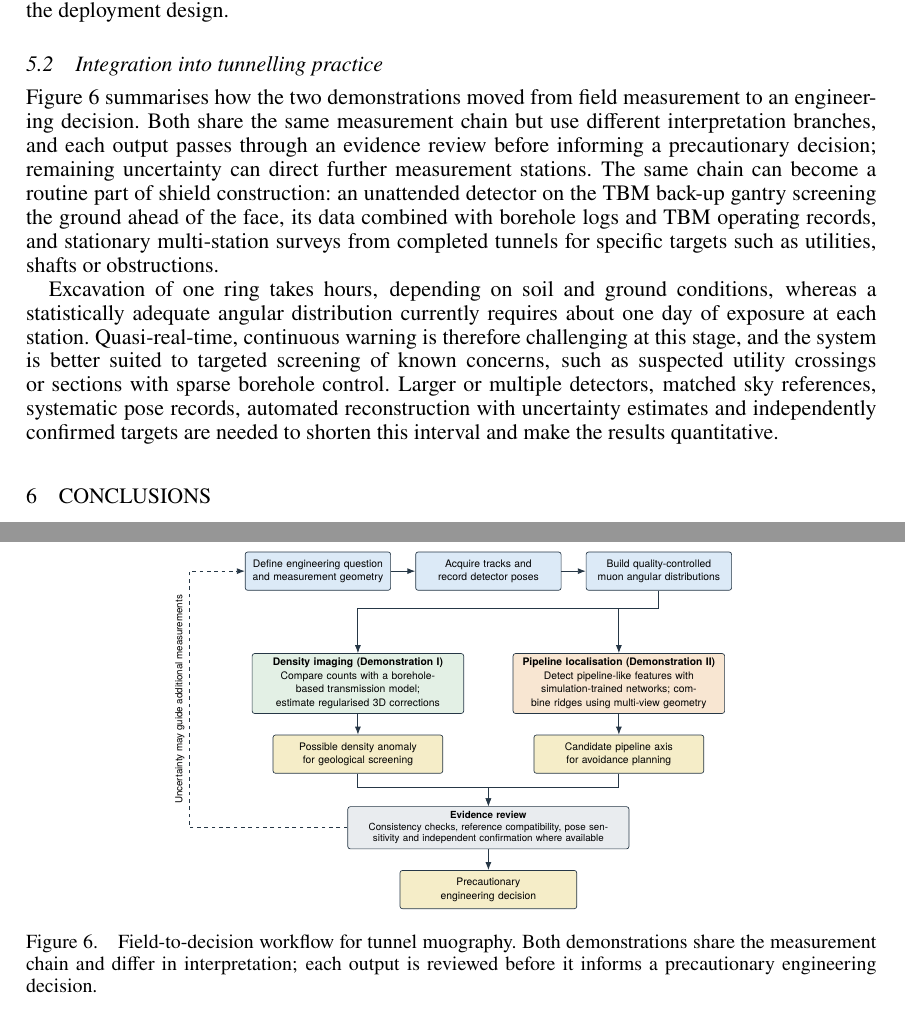
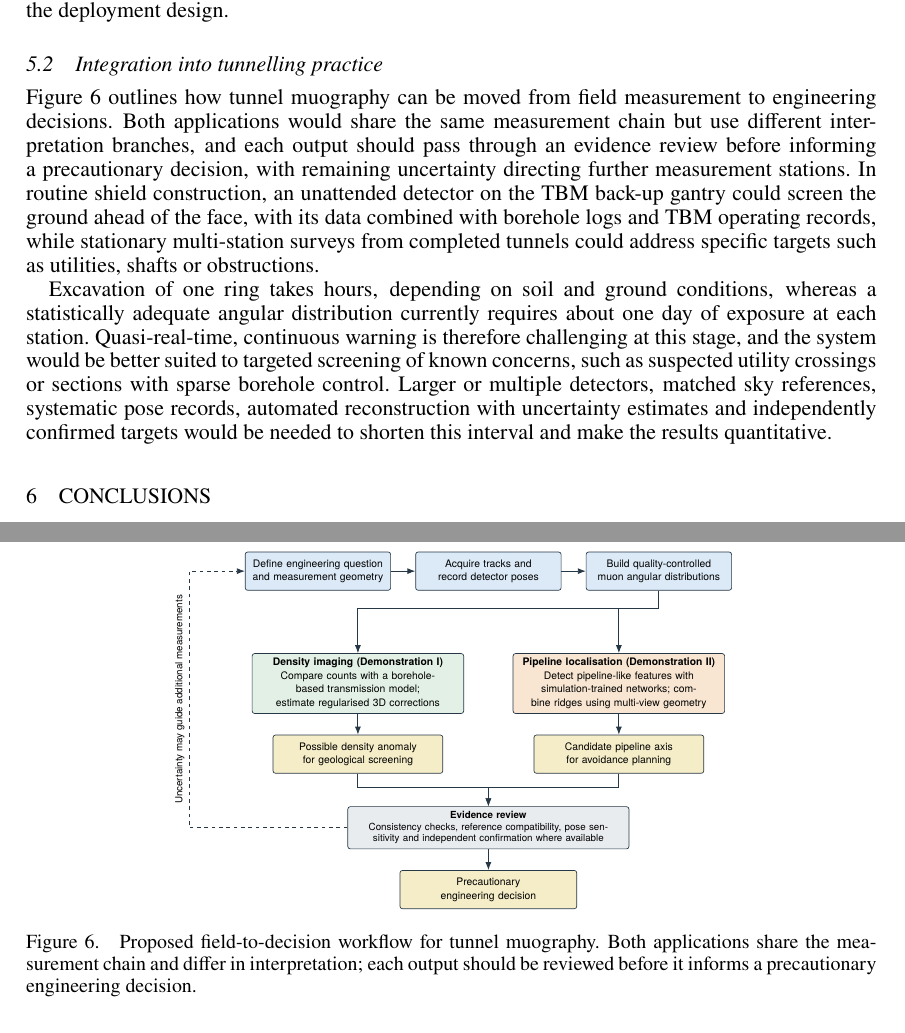
Before and after one commit to ufan/wtc2017, a LaTeX document (draft.tex): two parts of pages 7 and 8 of 8, joined at a grey line, cut so that both start at the same text. Compiled offline with pdfLaTeX.

Commit message:
Section 5.2: prospective tone for integration into construction practice
Co-Authored-By: Claude Opus 5.5 (1M context) <noreply@anthropic.com>
Claude-Session: https://claude.ai/code/session_01K8wK2qWP8RiKnz4ePcStPr

```diff
--- a/draft.tex
+++ b/draft.tex
@@ -230,9 +230,9 @@ The four observations converged on a single, nearly horizontal candidate axis cr
 The campaign shows that one transportable Micromegas system can support dynamic TBM-mounted and stationary multi-station measurements. TBM advance raised the raw data rate despite pneumatic isolation, but three-layer track reconstruction kept the muon rate unaffected; separating the vibration and electromagnetic contributions is a design task for future systems. In addition, the low-consumption gas supply allowed about three months between routine services. Most right-line downtime arose from external power and network interruptions, making site infrastructure part of the deployment design.
 
 \subsection{Integration into tunnelling practice}
-Figure~\ref{fig:workflow} summarises how the two demonstrations moved from field measurement to an engineering decision. Both share the same measurement chain but use different interpretation branches, and each output passes through an evidence review before informing a precautionary decision; remaining uncertainty can direct further measurement stations. The same chain can become a routine part of shield construction: an unattended detector on the TBM back-up gantry screening the ground ahead of the face, its data combined with borehole logs and TBM operating records, and stationary multi-station surveys from completed tunnels for specific targets such as utilities, shafts or obstructions.
+Figure~\ref{fig:workflow} outlines how tunnel muography can be moved from field measurement to engineering decisions. Both applications would share the same measurement chain but use different interpretation branches, and each output should pass through an evidence review before informing a precautionary decision, with remaining uncertainty directing further measurement stations. In routine shield construction, an unattended detector on the TBM back-up gantry could screen the ground ahead of the face, with its data combined with borehole logs and TBM operating records, while stationary multi-station surveys from completed tunnels could address specific targets such as utilities, shafts or obstructions.
 
-Excavation of one ring takes hours, depending on soil and ground conditions, whereas a statistically adequate angular distribution currently requires about one day of exposure at each station. Quasi-real-time, continuous warning is therefore challenging at this stage, and the system is better suited to targeted screening of known concerns, such as suspected utility crossings or sections with sparse borehole control. Larger or multiple detectors, matched sky references, systematic pose records, automated reconstruction with uncertainty estimates and independently confirmed targets are needed to shorten this interval and make the results quantitative.
+Excavation of one ring takes hours, depending on soil and ground conditions, whereas a statistically adequate angular distribution currently requires about one day of exposure at each station. Quasi-real-time, continuous warning is therefore challenging at this stage, and the system would be better suited to targeted screening of known concerns, such as suspected utility crossings or sections with sparse borehole control. Larger or multiple detectors, matched sky references, systematic pose records, automated reconstruction with uncertainty estimates and independently confirmed targets would be needed to shorten this interval and make the results quantitative.
 
 \begin{figure}[htbp]
 \centering
@@ -279,7 +279,7 @@ Excavation of one ring takes hours, depending on soil and ground conditions, whe
   at ($(fb1)!0.5!(fb2)$) {Uncertainty may guide additional measurements};
 \end{tikzpicture}%
 }
-\caption{Field-to-decision workflow for tunnel muography. Both demonstrations share the measurement chain and differ in interpretation; each output is reviewed before it informs a precautionary engineering decision.}
+\caption{Proposed field-to-decision workflow for tunnel muography. Both applications share the measurement chain and differ in interpretation; each output should be reviewed before it informs a precautionary engineering decision.}
 \label{fig:workflow}
 \end{figure}
 
```
